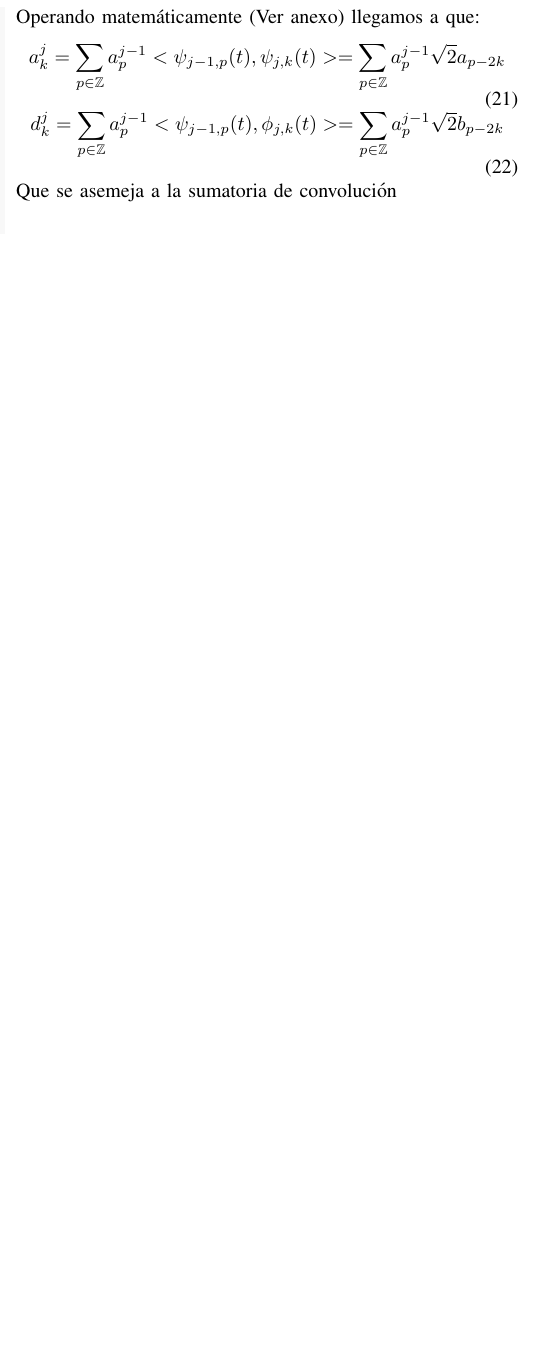
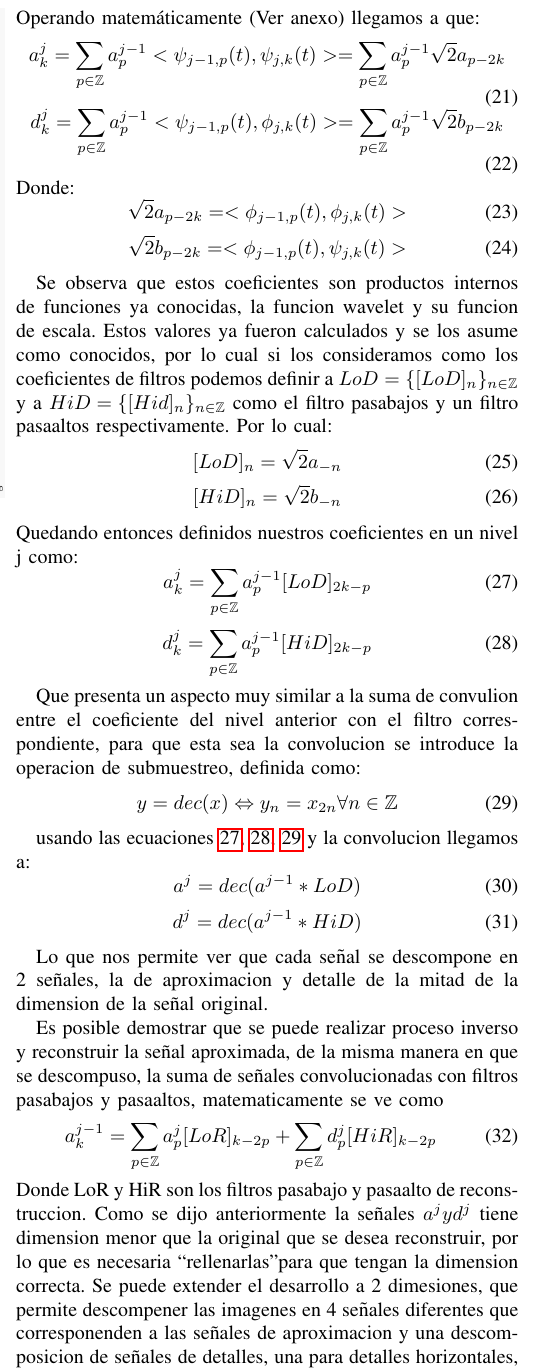
Before and after one commit to Equipo-2-DSP/informe-wavelet, a LaTeX paper (Informe.tex): part of one column of page 3 of 4, cut so that both start at the same text, the shorter picture padded with empty space. Compiled offline with pdfLaTeX; the source files are stored in an older character set and shown here as Unicode.

Commit message:
agrego lo de banco filtros

```diff
--- a/Informe.tex
+++ b/Informe.tex
@@ -189,13 +189,61 @@ a^{j}_{k}=\sum_{p \in \mathbb Z} a^{j-1}_{p}<\psi _{j-1,p}(t),\psi _{j,k}(t)>=\s
 \begin{equation}
 d^{j}_{k}=\sum_{p \in \mathbb Z} a^{j-1}_{p}<\psi _{j-1,p}(t),\phi _{j,k}(t)>=\sum_{p \in \mathbb Z}a^{j-1}_{p}\sqrt{2} b_{p-2k}
 \end{equation}
-Que se asemeja a la sumatoria de convolución
+Donde:
+	\begin{equation}
+	\sqrt{2} a_{p-2k}=<\phi _{j-1,p}(t),\phi _{j,k}(t)>
+	\end{equation}
+\begin{equation}
+	\sqrt{2} b_{p-2k}=<\phi _{j-1,p}(t),\psi _{j,k}(t)>
+	\end{equation}
+
+Se observa que estos coeficientes son productos internos de funciones ya conocidas, la funcion wavelet y su funcion de escala. Estos valores ya fueron calculados y se los asume como conocidos, por lo cual si los consideramos como los coeficientes de filtros podemos definir a $LoD=\{[LoD]_{n}\}_{n \in \mathbb{Z}}$ y a $HiD=\{[Hid]_{n}\}_{n \in \mathbb{Z}}$ como el filtro pasabajos y un filtro pasaaltos respectivamente.
+Por lo cual:
+\begin{equation}
+[LoD]_{n}=\sqrt{2}  a_{-n}
+\end{equation}
+\begin{equation}
+[HiD]_{n}=\sqrt{2}  b_{-n}
+\end{equation}
+Quedando entonces definidos nuestros coeficientes en un nivel j como:
+\begin{equation}
+\label{afinal}
+a^{j}_{k}=\sum_{p \in \mathbb Z} a^{j-1}_{p} [LoD]_{2k-p}
+\end{equation}
+\begin{equation}
+\label{dfinal}
+d^{j}_{k}=\sum_{p \in \mathbb Z} a^{j-1}_{p} [HiD]_{2k-p}
+\end{equation}
+
+Que presenta un aspecto muy similar a la suma de convulion entre el coeficiente del nivel anterior con el filtro correspondiente, para que esta sea la convolucion se introduce la operacion de submuestreo, definida como:
+\begin{equation}
+\label{dec}
+y=dec(x)\Leftrightarrow y_{n}=x_{2n} \forall n \in \mathbb Z
+\end{equation}
+
+usando las ecuaciones \ref{afinal}, \ref{dfinal}, \ref{dec} y la convolucion llegamos a:
+\begin{equation}
+a^{j}=dec(a^{j-1}\ast LoD)
+\end{equation}
+\begin{equation}
+d^{j}=dec(a^{j-1}\ast HiD)
+\end{equation}
+
+%agregar la imagen de los bloques
+Lo que nos permite ver que cada señal se descompone en 2 señales, la de aproximacion y detalle de la mitad de la dimension de la señal original.
 
 
+Es posible demostrar que se puede realizar proceso inverso y reconstruir la señal aproximada, de la misma manera en que se descompuso, la suma de señales convolucionadas con filtros pasabajos y pasaaltos, matematicamente se ve como
+\begin{equation}
+a^{j-1}_{k}=\sum_{p \in \mathbb Z} a^{j}_{p}[LoR]_{k-2p}+\sum_{p \in \mathbb Z} d^{j}_{p}[HiR]_{k-2p}
+\end{equation}
+Donde LoR y HiR son los filtros pasabajo y pasaalto de reconstruccion.
+Como se dijo anteriormente la señales $a^{j} yd^{j}$ tiene dimension menor que la original que se desea reconstruir, por lo que es necesaria
+``rellenarlas" para que tengan la dimension correcta.
+%agregar imagen de bloque de reconstruccion.
+Se puede extender el desarrollo a 2 dimesiones, que permite descompener las imagenes en 4 señales diferentes que corresponenden a las señales de aproximacion y una descomposicion de señales de detalles, una para detalles horizontales, verticales y diagonales, se ve en la figura :
 
-
-
-
+%agregar la figura correspondiente.
 
 
 
```
Also changed, not shown: Informe.pdf, 3 other files.
